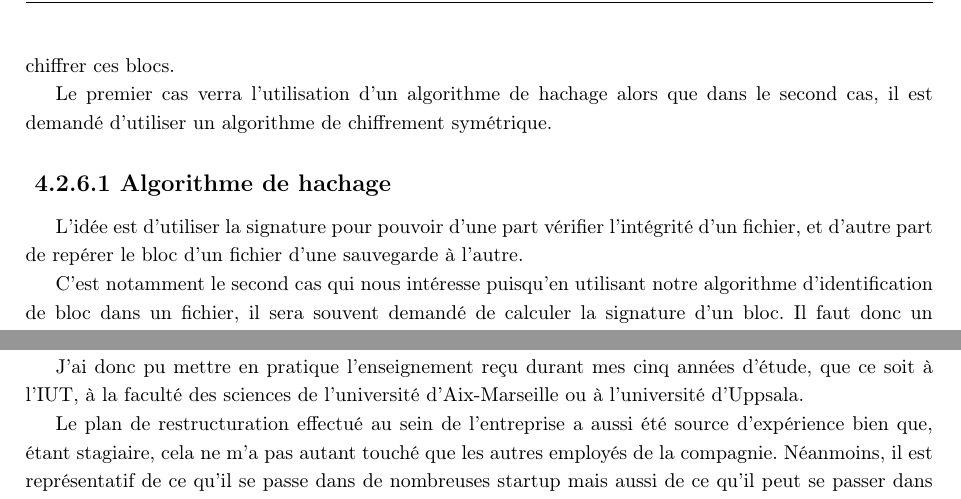
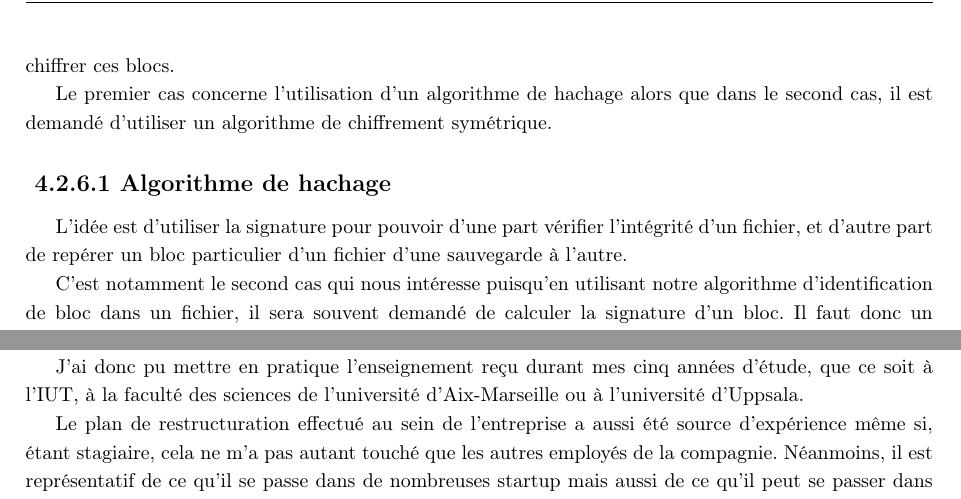
Before and after one commit to lublud/rapport_stage_m2, a LaTeX document (rapport/rapport_stage_arksens_2015.tex): two parts of pages 30 and 34 of 49, joined at a grey line, cut so that both start at the same text. Compiled offline with pdfLaTeX.

Commit message:
Update text

```diff
--- a/rapport/rapport_stage_arksens_2015.tex
+++ b/rapport/rapport_stage_arksens_2015.tex
@@ -1315,14 +1315,14 @@ cryptographie. Dans un premier temps pour calculer la signature de chaque
 fichier et bloc constituant un fichier. Dans un second temps pour chiffrer
 ces blocs.
 
-Le premier cas verra l'utilisation d'un algorithme de hachage alors que dans le
-second cas, il est demandé d'utiliser un algorithme de chiffrement
+Le premier cas concerne l'utilisation d'un algorithme de hachage alors que dans
+le second cas, il est demandé d'utiliser un algorithme de chiffrement
 symétrique.
 
 \subsubsection{Algorithme de hachage}
 L'idée est d'utiliser la signature pour pouvoir d'une part vérifier
-l'intégrité d'un fichier, et d'autre part de repérer le bloc d'un fichier
-d'une sauvegarde à l'autre.
+l'intégrité d'un fichier, et d'autre part de repérer un bloc particulier d'un
+fichier d'une sauvegarde à l'autre.
 
 C'est notamment le second cas qui nous intéresse puisqu'en utilisant notre
 algorithme d'identification de bloc dans un fichier, il sera souvent demandé
@@ -1601,7 +1601,7 @@ d'étude, que ce soit à l'IUT, à la faculté des sciences de
 l'université d'Aix-Marseille ou à l'université d'Uppsala.
 
 Le plan de restructuration effectué au sein de l'entreprise a aussi été
-source d'expérience bien que, étant stagiaire, cela ne m'a pas autant
+source d'expérience même si, étant stagiaire, cela ne m'a pas autant
 touché que les autres employés de la compagnie. Néanmoins, il est
 représentatif de ce qu'il se passe dans de nombreuses startup mais aussi de
 ce qu'il peut se passer dans des entreprises de taille plus importante.
```
Also changed, not shown: presentation/presentation_stage_arksens_2015.tex (line endings or trailing spaces).
